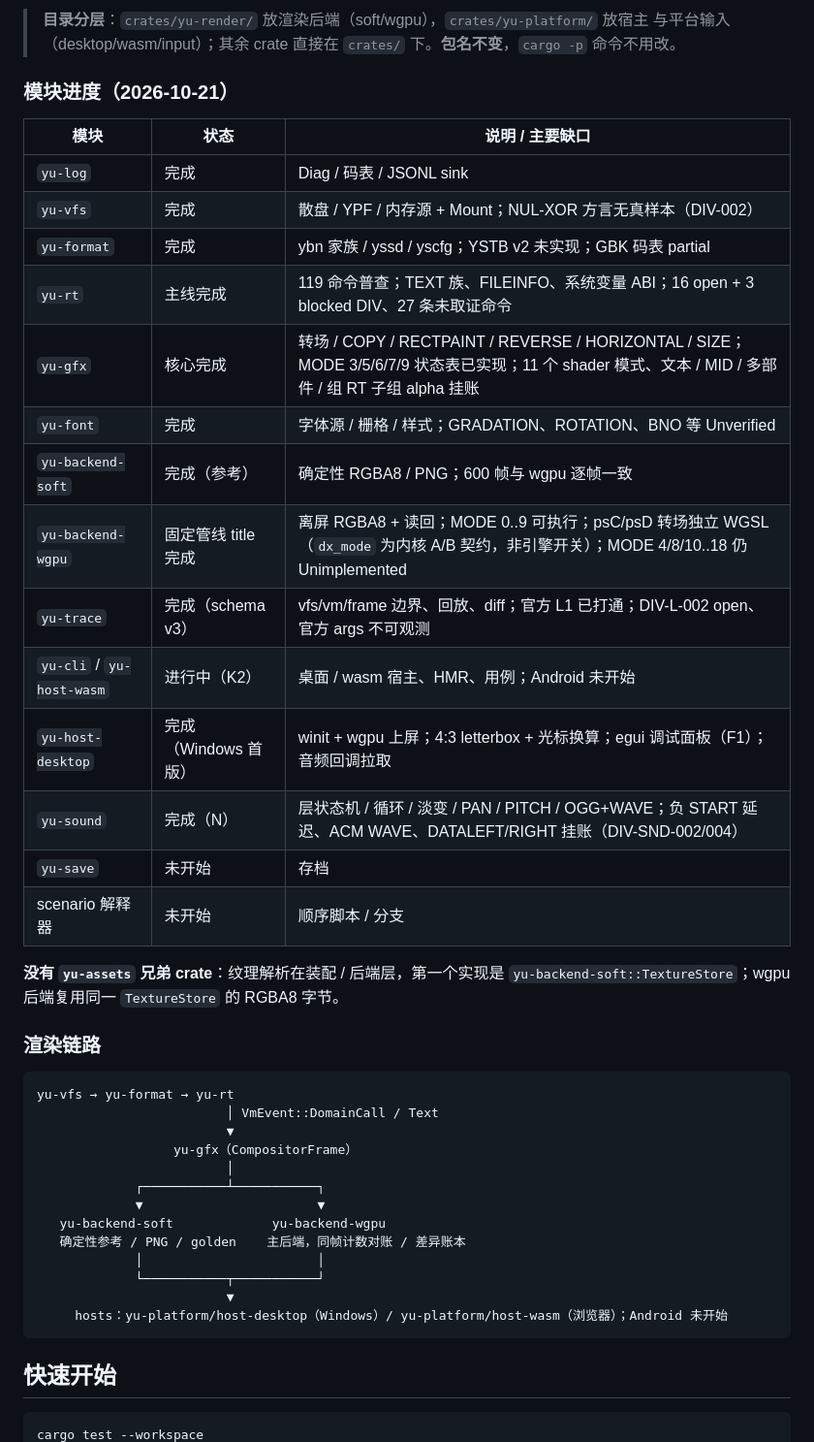
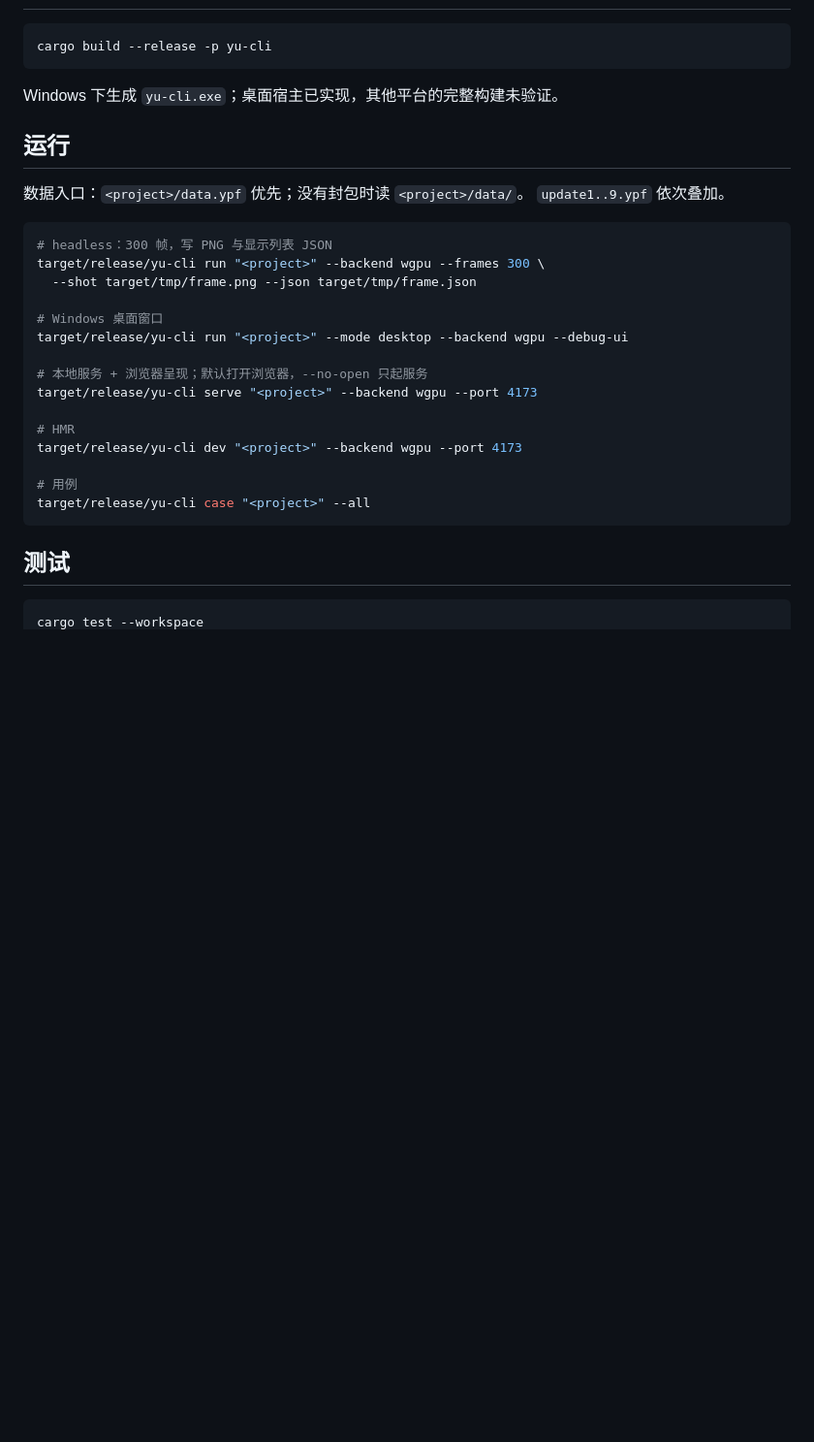
Before and after one commit to NotFaceGUI/yuris-kernel, a Markdown page: README.md, the part around one of its changes. Shown at 97% size. GitHub-like rendering; blank space fills up the shorter version.

````diff
--- a/README.md
+++ b/README.md
@@ -58,47 +26,33 @@ DIFFUSE 已按 A 灰度定案；MIP/各向异性、组 RT 子组 alpha、文本
-> **目录分层**：`crates/yu-render/` 放渲染后端（soft/wgpu），`crates/yu-platform/` 放宿主
-> 与平台输入（desktop/wasm/input）；其余 crate 直接在 `crates/` 下。**包名不变**，`cargo -p` 命令不用改。
-
-### 模块进度（2026-10-21）
-
-| 模块 | 状态 | 说明 / 主要缺口 |
-|---|---|---|
-| `yu-log` | 完成 | Diag / 码表 / JSONL sink |
-| `yu-vfs` | 完成 | 散盘 / YPF / 内存源 + Mount；NUL-XOR 方言无真样本（DIV-002） |
-| `yu-format` | 完成 | ybn 家族 / yssd / yscfg；YSTB v2 未实现；GBK 码表 partial |
-| `yu-rt` | 主线完成 | 119 命令普查；TEXT 族、FILEINFO、系统变量 ABI；16 open + 3 blocked DIV、27 条未取证命令 |
-| `yu-gfx` | 核心完成 | 转场 / COPY / RECTPAINT / REVERSE / HORIZONTAL / SIZE；MODE 3/5/6/7/9 状态表已实现；11 个 shader 模式、文本 / MID / 多部件 / 组 RT 子组 alpha 挂账 |
-| `yu-font` | 完成 | 字体源 / 栅格 / 样式；GRADATION、ROTATION、BNO 等 Unverified |
-| `yu-backend-soft` | 完成（参考） | 确定性 RGBA8 / PNG；600 帧与 wgpu 逐帧一致 |
-| `yu-backend-wgpu` | 固定管线 title 完成 | 离屏 RGBA8 + 读回；MODE 0..9 可执行；psC/psD 转场独立 WGSL（`dx_mode` 为内核 A/B 契约，非引擎开关）；MODE 4/8/10..18 仍 Unimplemented |
-| `yu-trace` | 完成（schema v3） | vfs/vm/frame 边界、回放、diff；官方 L1 已打通；DIV-L-002 open、官方 args 不可观测 |
-| `yu-cli` / `yu-host-wasm` | 进行中（K2） | 桌面 / wasm 宿主、HMR、用例；Android 未开始 |
-| `yu-host-desktop` | 完成（Windows 首版） | winit + wgpu 上屏；4:3 letterbox + 光标换算；egui 调试面板（F1）；音频回调拉取 |
-| `yu-sound` | 完成（N） | 层状态机 / 循环 / 淡变 / PAN / PITCH / OGG+WAVE；负 START 延迟、ACM WAVE、DATALEFT/RIGHT 挂账（DIV-SND-002/004） |
-| `yu-save` | 未开始 | 存档 |
-| scenario 解释器 | 未开始 | 顺序脚本 / 分支 |
-
-**没有 `yu-assets` 兄弟 crate**：纹理解析在装配 / 后端层，第一个实现是
-`yu-backend-soft::TextureStore`；wgpu 后端复用同一 `TextureStore` 的 RGBA8 字节。
-
-### 渲染链路
-
-```text
-yu-vfs → yu-format → yu-rt
-                         │ VmEvent::DomainCall / Text
-                         ▼
-                  yu-gfx（CompositorFrame）
-                         │
-             ┌───────────┴───────────┐
-             ▼                       ▼
-   yu-backend-soft             yu-backend-wgpu
-   确定性参考 / PNG / golden    主后端，同帧计数对账 / 差异账本
-             │                       │
-             └───────────┬───────────┘
-                         ▼
-     hosts：yu-platform/host-desktop（Windows）/ yu-platform/host-wasm（浏览器）；Android 未开始
+```bash
+cargo build --release -p yu-cli
 ```
 
-## 快速开始
+Windows 下生成 `yu-cli.exe`；桌面宿主已实现，其他平台的完整构建未验证。
+
+## 运行
+
+数据入口：`<project>/data.ypf` 优先；没有封包时读 `<project>/data/`。
+`update1..9.ypf` 依次叠加。
+
+```bash
+# headless：300 帧，写 PNG 与显示列表 JSON
+target/release/yu-cli run "<project>" --backend wgpu --frames 300 \
+  --shot target/tmp/frame.png --json target/tmp/frame.json
+
+# Windows 桌面窗口
+target/release/yu-cli run "<project>" --mode desktop --backend wgpu --debug-ui
+
+# 本地服务 + 浏览器呈现；默认打开浏览器，--no-open 只起服务
+target/release/yu-cli serve "<project>" --backend wgpu --port 4173
+
+# HMR
+target/release/yu-cli dev "<project>" --backend wgpu --port 4173
+
+# 用例
+target/release/yu-cli case "<project>" --all
+```
+
+## 测试
 
 ```bash
 cargo test --workspace
````
Also changed, not shown: other parts of README.md (+115 -119 lines).
